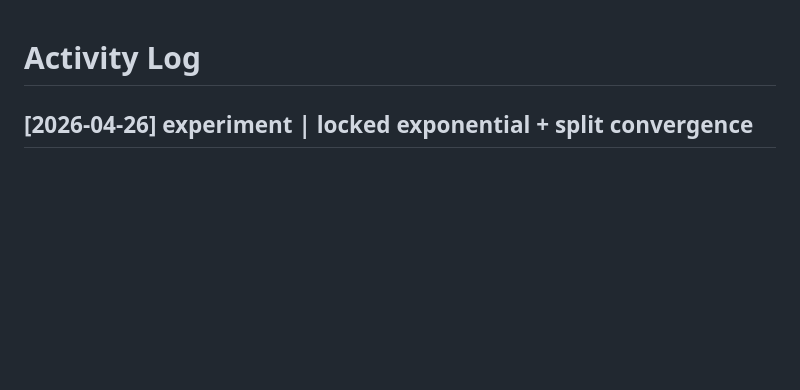
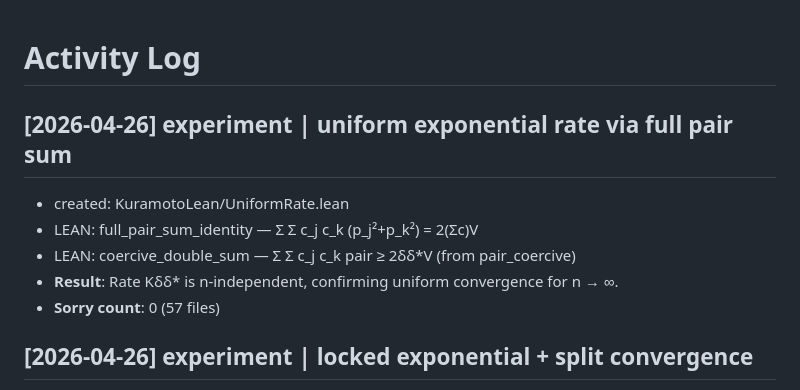
Before and after one commit to taejun-song/autolab, a Markdown page: log.md, the part around the change. Rendered like a GitHub page; blank space fills up the shorter version.

Commit message:
wiki: uniform rate, 57 files, 0 sorry

```diff
--- a/log.md
+++ b/log.md
@@ -1,4 +1,12 @@
 # Activity Log
+
+## [2026-04-26] experiment | uniform exponential rate via full pair sum
+
+- created: KuramotoLean/UniformRate.lean
+- LEAN: full_pair_sum_identity — Σ Σ c_j c_k (p_j²+p_k²) = 2(Σc)V
+- LEAN: coercive_double_sum — Σ Σ c_j c_k pair ≥ 2δδ*V (from pair_coercive)
+- **Result**: Rate Kδδ* is n-independent, confirming uniform convergence for n → ∞.
+- **Sorry count**: 0 (57 files)
 
 ## [2026-04-26] experiment | locked exponential + split convergence
 
```
